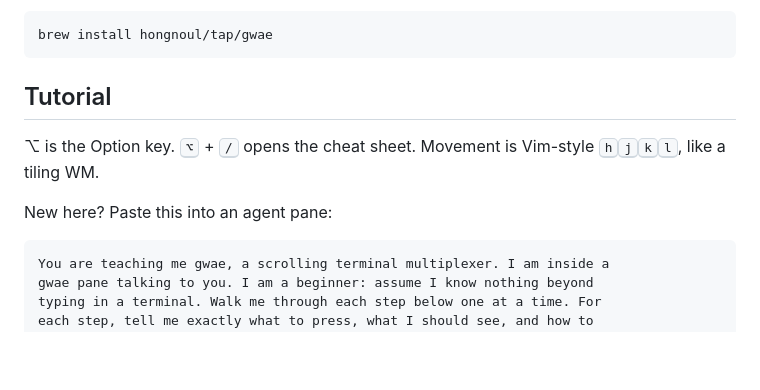
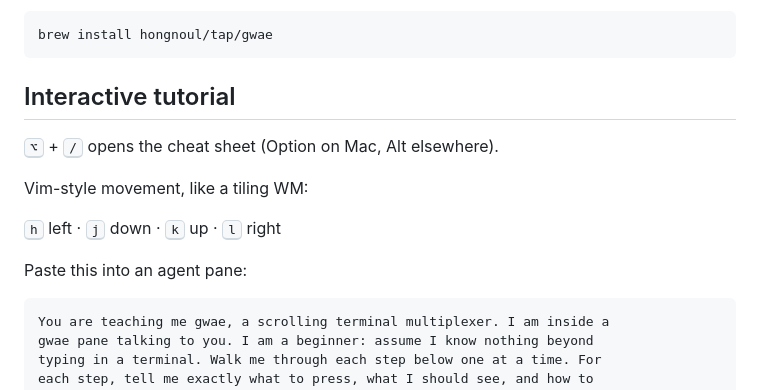
Before and after one commit to hongnoul/gwae, a Markdown page: README.md, the part around one of its changes. Drawn GitHub-style; blank space fills up the shorter version.

Commit message:
README: rename Tutorial to Interactive tutorial, sentence-case sections

````diff
--- a/README.md
+++ b/README.md
@@ -28,11 +28,15 @@ or with Homebrew:
 brew install hongnoul/tap/gwae
 ```
 
-## Tutorial
+## Interactive tutorial
 
-⌥ is the Option key. <kbd>⌥</kbd> + <kbd>/</kbd> opens the cheat sheet. Movement is Vim-style <kbd>h</kbd><kbd>j</kbd><kbd>k</kbd><kbd>l</kbd>, like a tiling WM.
+<kbd>⌥</kbd> + <kbd>/</kbd> opens the cheat sheet (Option on Mac, Alt elsewhere).
 
-New here? Paste this into an agent pane:
+Vim-style movement, like a tiling WM:
+
+<kbd>h</kbd> left · <kbd>j</kbd> down · <kbd>k</kbd> up · <kbd>l</kbd> right
+
+Paste this into an agent pane:
 
 ```text
 You are teaching me gwae, a scrolling terminal multiplexer. I am inside a
````
Also changed, not shown: other parts of README.md (+1 -1 lines).
